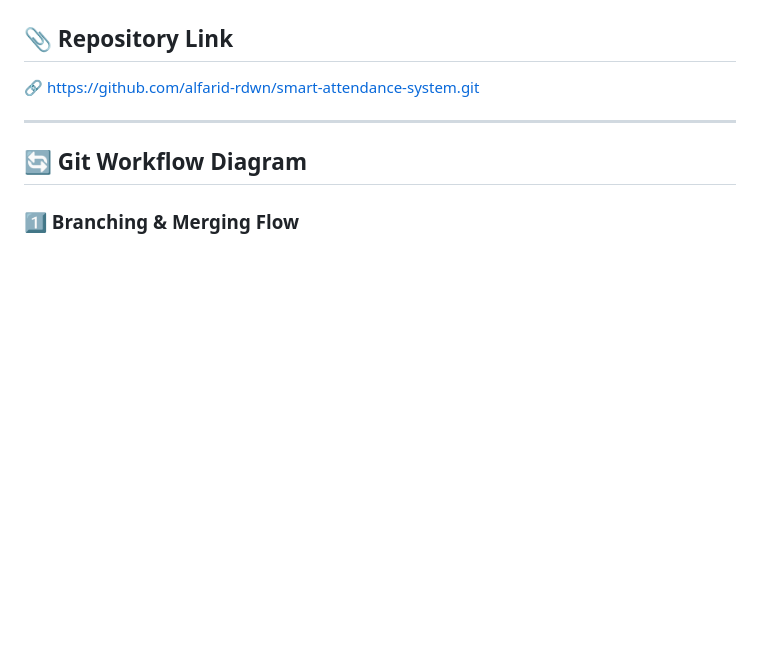
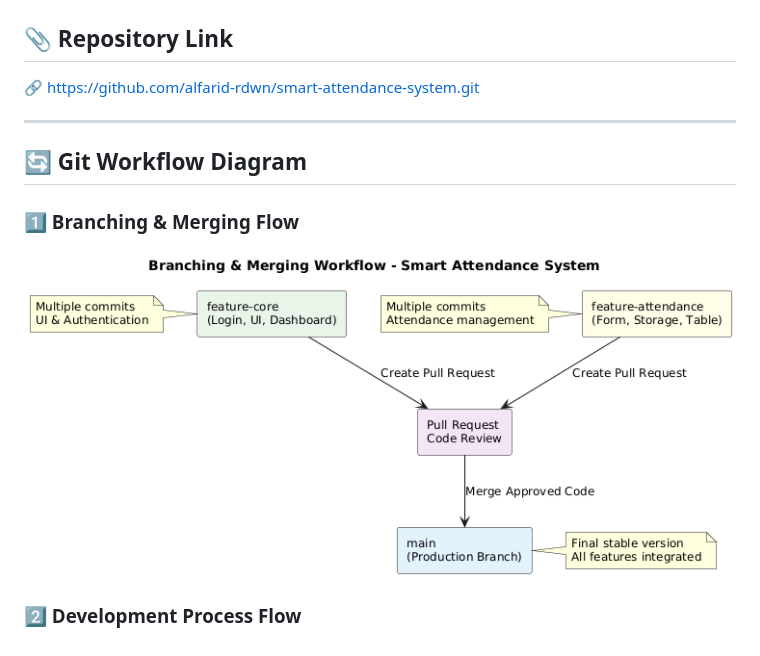
Before and after one commit to alfarid-rdwn/smart-attendance-system, a Markdown page: README.md, the part around the change. GitHub-like rendering; blank space fills up the shorter version.

Commit message:
Add Git Workflow Diagram to README

```diff
--- a/README.md
+++ b/README.md
@@ -137,3 +137,6 @@ This project aims to:
 ## 🔄 Git Workflow Diagram
 
 ### 1️⃣ Branching & Merging Flow
+![Git Workflow Diagram](diagrams/git-workflow.png)
+
+### 2️⃣ Development Process Flow
```
